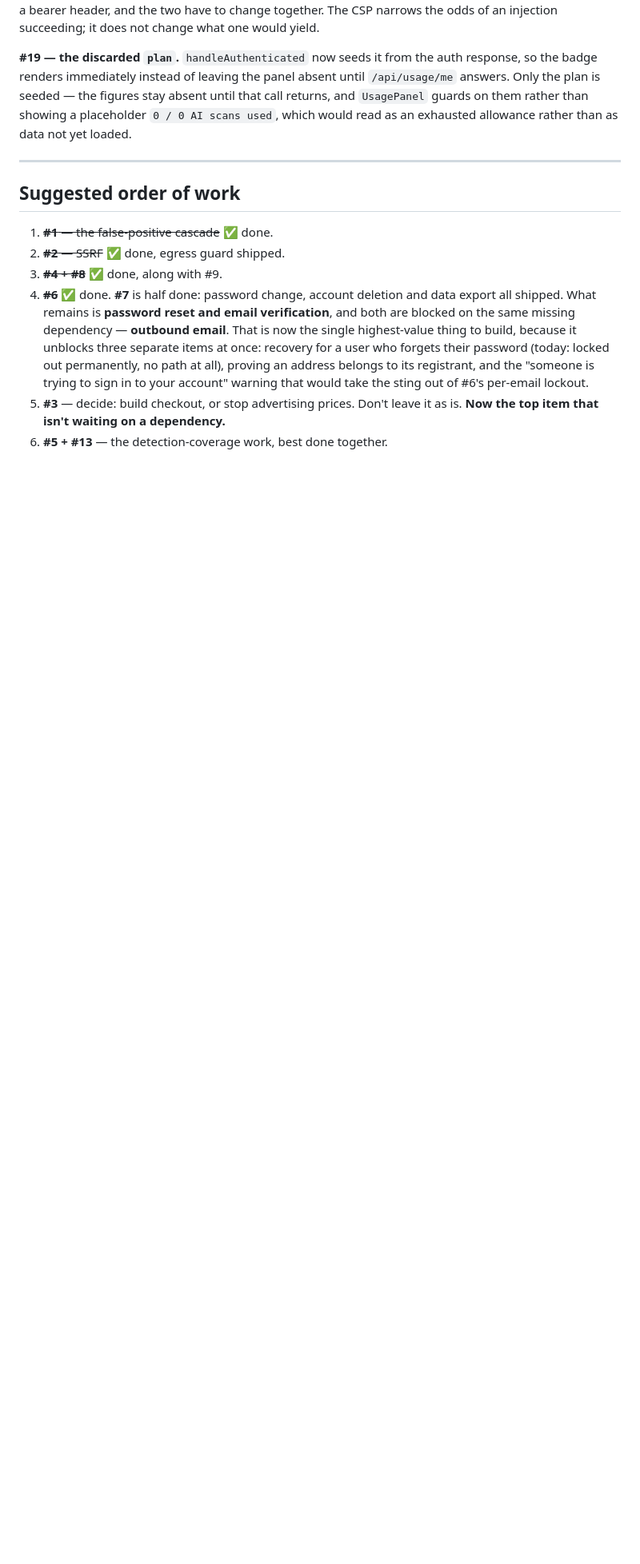
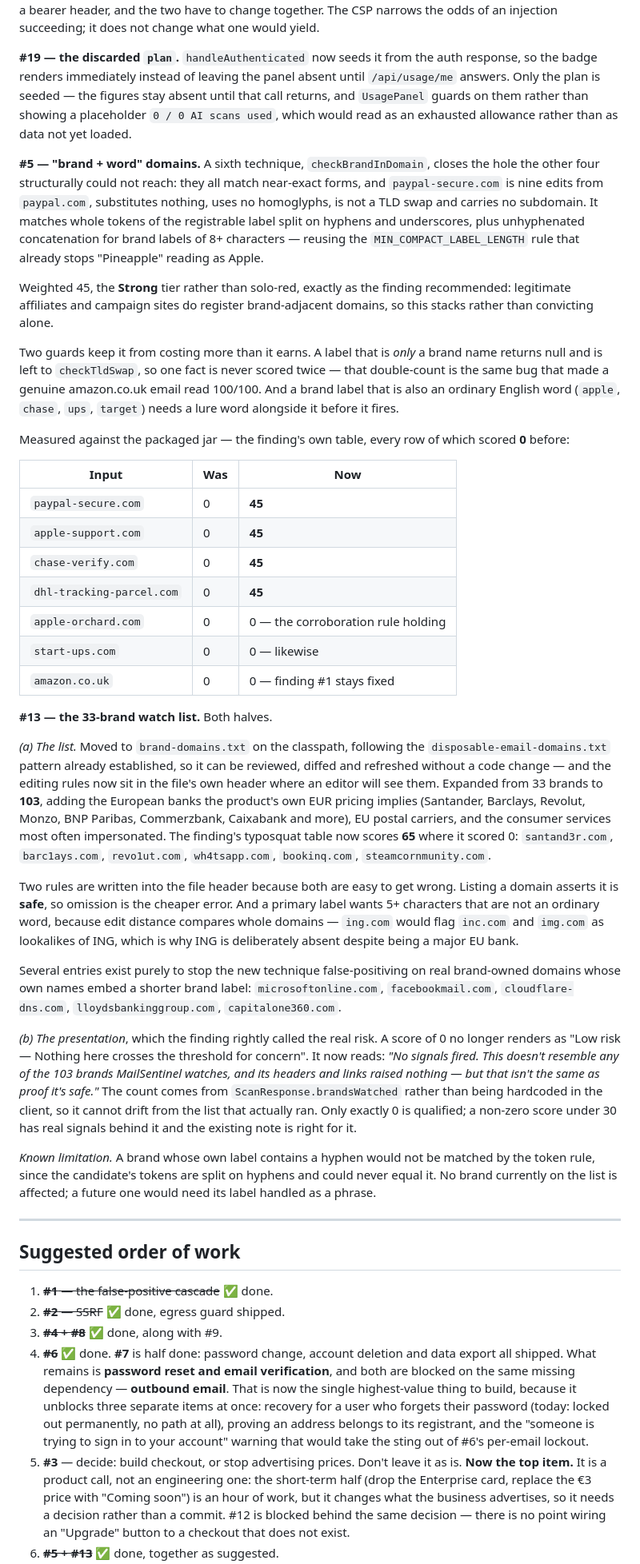
Before and after one commit to abdurahmankrsk/MailSentinel, a Markdown page: it-todo.md, the part around one of its changes. Shown at 80% size. Rendered like a GitHub page; blank space fills up the shorter version.

Commit message:
docs: record #5 and #13 as fixed
Both detection-coverage findings, done together as the report suggested. Notes
what was measured against the packaged jar rather than only asserted in tests:
the brand+word table goes 0 -> 45, the typosquat table 0 -> 65, and the two
false-positive probes stay at 0.

Records the limitations honestly -- a hyphenated brand label would not match
the token rule, and ING is deliberately absent from a list of EU banks because
"ing.com" is short enough that edit distance would flag inc.com and img.com.

#3 becomes the top item and is flagged as a product decision rather than an
engineering one, with #12 blocked behind it. #15 is named as the largest piece
of pure engineering left.

```diff
--- a/it-todo.md
+++ b/it-todo.md
@@ -805,6 +805,74 @@ call returns, and `UsagePanel` guards on them rather than showing a placeholder
 `0 / 0 AI scans used`, which would read as an exhausted allowance rather than as data
 not yet loaded.
 
+**#5 — "brand + word" domains.** A sixth technique, `checkBrandInDomain`, closes the
+hole the other four structurally could not reach: they all match near-exact forms, and
+`paypal-secure.com` is nine edits from `paypal.com`, substitutes nothing, uses no
+homoglyphs, is not a TLD swap and carries no subdomain. It matches whole tokens of the
+registrable label split on hyphens and underscores, plus unhyphenated concatenation for
+brand labels of 8+ characters — reusing the `MIN_COMPACT_LABEL_LENGTH` rule that
+already stops "Pineapple" reading as Apple.
+
+Weighted 45, the **Strong** tier rather than solo-red, exactly as the finding
+recommended: legitimate affiliates and campaign sites do register brand-adjacent
+domains, so this stacks rather than convicting alone.
+
+Two guards keep it from costing more than it earns. A label that is *only* a brand name
+returns null and is left to `checkTldSwap`, so one fact is never scored twice — that
+double-count is the same bug that made a genuine amazon.co.uk email read 100/100. And a
+brand label that is also an ordinary English word (`apple`, `chase`, `ups`, `target`)
+needs a lure word alongside it before it fires.
+
+Measured against the packaged jar — the finding's own table, every row of which scored
+**0** before:
+
+| Input | Was | Now |
+|---|---|---|
+| `paypal-secure.com` | 0 | **45** |
+| `apple-support.com` | 0 | **45** |
+| `chase-verify.com` | 0 | **45** |
+| `dhl-tracking-parcel.com` | 0 | **45** |
+| `apple-orchard.com` | 0 | 0 — the corroboration rule holding |
+| `start-ups.com` | 0 | 0 — likewise |
+| `amazon.co.uk` | 0 | 0 — finding #1 stays fixed |
+
+**#13 — the 33-brand watch list.** Both halves.
+
+*(a) The list.* Moved to `brand-domains.txt` on the classpath, following the
+`disposable-email-domains.txt` pattern already established, so it can be reviewed,
+diffed and refreshed without a code change — and the editing rules now sit in the
+file's own header where an editor will see them. Expanded from 33 brands to **103**,
+adding the European banks the product's own EUR pricing implies (Santander, Barclays,
+Revolut, Monzo, BNP Paribas, Commerzbank, Caixabank and more), EU postal carriers, and
+the consumer services most often impersonated. The finding's typosquat table now scores
+**65** where it scored 0: `santand3r.com`, `barc1ays.com`, `revo1ut.com`,
+`wh4tsapp.com`, `bookinq.com`, `steamcornmunity.com`.
+
+Two rules are written into the file header because both are easy to get wrong. Listing
+a domain asserts it is **safe**, so omission is the cheaper error. And a primary label
+wants 5+ characters that are not an ordinary word, because edit distance compares whole
+domains — `ing.com` would flag `inc.com` and `img.com` as lookalikes of ING, which is
+why ING is deliberately absent despite being a major EU bank.
+
+Several entries exist purely to stop the new technique false-positiving on real
+brand-owned domains whose own names embed a shorter brand label:
+`microsoftonline.com`, `facebookmail.com`, `cloudflare-dns.com`,
+`lloydsbankinggroup.com`, `capitalone360.com`.
+
+*(b) The presentation*, which the finding rightly called the real risk. A score of 0 no
+longer renders as "Low risk — Nothing here crosses the threshold for concern". It now
+reads: *"No signals fired. This doesn't resemble any of the 103 brands MailSentinel
+watches, and its headers and links raised nothing — but that isn't the same as proof
+it's safe."* The count comes from `ScanResponse.brandsWatched` rather than being
+hardcoded in the client, so it cannot drift from the list that actually ran. Only
+exactly 0 is qualified; a non-zero score under 30 has real signals behind it and the
+existing note is right for it.
+
+*Known limitation.* A brand whose own label contains a hyphen would not be matched by
+the token rule, since the candidate's tokens are split on hyphens and could never equal
+it. No brand currently on the list is affected; a future one would need its label
+handled as a phrase.
+
 ---
 
 ## Suggested order of work
@@ -821,6 +889,10 @@ not yet loaded.
    "someone is trying to sign in to your account" warning that would take the sting out
    of #6's per-email lockout.
 5. **#3** — decide: build checkout, or stop advertising prices. Don't leave it as is.
-   **Now the top item that isn't waiting on a dependency.**
-6. **#5 + #13** — the detection-coverage work, best done together.
+   **Now the top item.** It is a product call, not an engineering one: the short-term
+   half (drop the Enterprise card, replace the €3 price with "Coming soon") is an hour
+   of work, but it changes what the business advertises, so it needs a decision rather
+   than a commit. #12 is blocked behind the same decision — there is no point wiring an
+   "Upgrade" button to a checkout that does not exist.
+6. ~~**#5 + #13**~~ ✅ done, together as suggested.
 7. The remaining medium and low items as cleanup — ~~#10, #11, #14, #17, #19~~ ✅ done,
```
Also changed, not shown: other parts of it-todo.md (+7 -5 lines).
